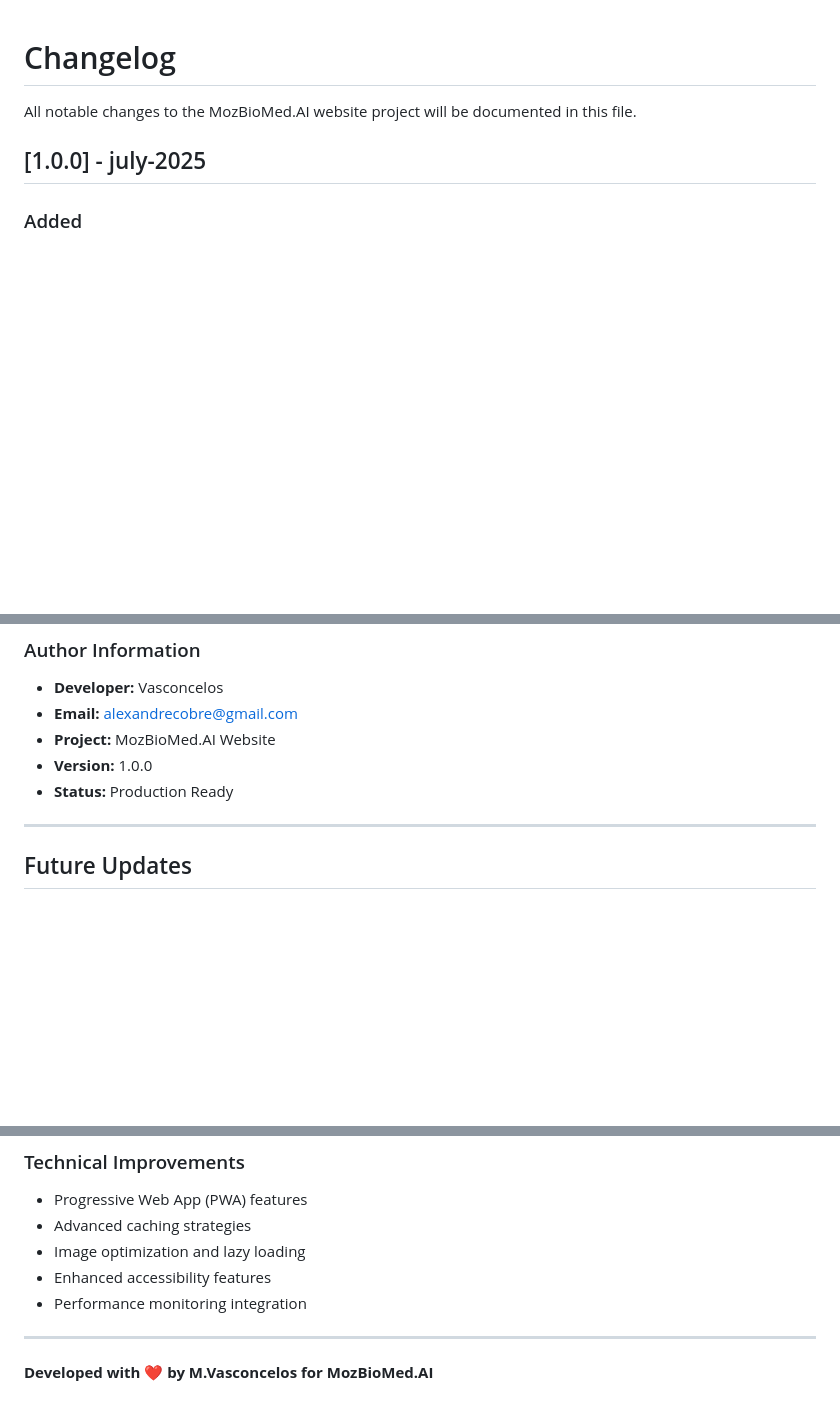
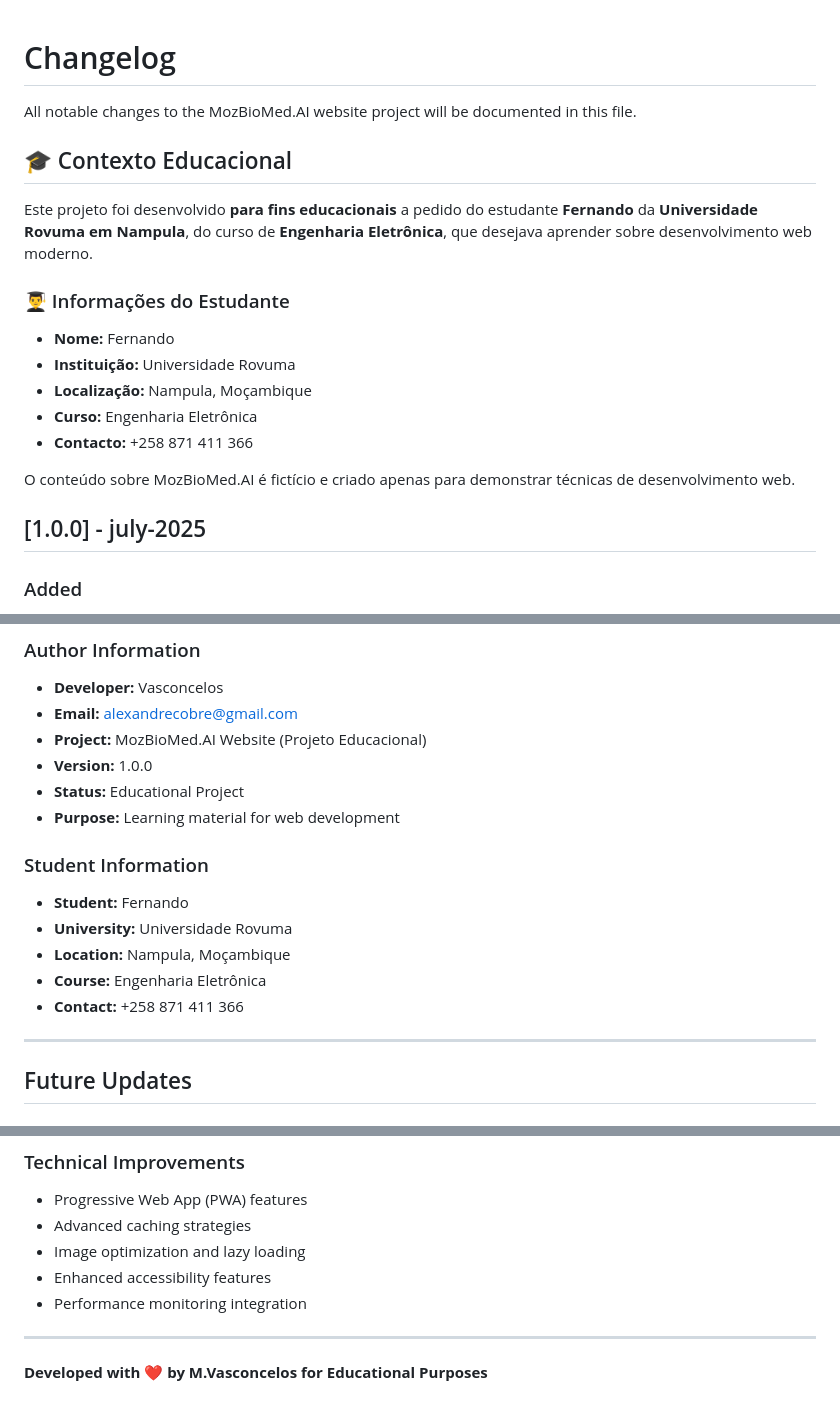
Before and after one commit to vasconcelosmomad/landing-page-MozBioMed, a Markdown page: docs/CHANGELOG.md, 3 parts joined by grey strips. Drawn GitHub-style; blank space fills up the shorter version.

```diff
--- a/docs/CHANGELOG.md
+++ b/docs/CHANGELOG.md
@@ -1,6 +1,19 @@
 # Changelog
 
 All notable changes to the MozBioMed.AI website project will be documented in this file.
+
+## 🎓 Contexto Educacional
+
+Este projeto foi desenvolvido **para fins educacionais** a pedido do estudante **Fernando** da **Universidade Rovuma em Nampula**, do curso de **Engenharia Eletrônica**, que desejava aprender sobre desenvolvimento web moderno.
+
+### 👨‍🎓 Informações do Estudante
+- **Nome:** Fernando
+- **Instituição:** Universidade Rovuma
+- **Localização:** Nampula, Moçambique
+- **Curso:** Engenharia Eletrônica
+- **Contacto:** +258 871 411 366
+
+O conteúdo sobre MozBioMed.AI é fictício e criado apenas para demonstrar técnicas de desenvolvimento web.
 
 
 ## [1.0.0] - july-2025
@@ -82,9 +95,17 @@ All notable changes to the MozBioMed.AI website project will be documented in th
 ### Author Information
 - **Developer:** Vasconcelos
 - **Email:** alexandrecobre@gmail.com
-- **Project:** MozBioMed.AI Website
+- **Project:** MozBioMed.AI Website (Projeto Educacional)
 - **Version:** 1.0.0
-- **Status:** Production Ready
+- **Status:** Educational Project
+- **Purpose:** Learning material for web development
+
+### Student Information
+- **Student:** Fernando
+- **University:** Universidade Rovuma
+- **Location:** Nampula, Moçambique
+- **Course:** Engenharia Eletrônica
+- **Contact:** +258 871 411 366
 
 ---
 
@@ -109,4 +130,4 @@ All notable changes to the MozBioMed.AI website project will be documented in th
 
 ---
 
-**Developed with ❤️ by M.Vasconcelos for MozBioMed.AI**
+**Developed with ❤️ by M.Vasconcelos for Educational Purposes**
```
Also changed, not shown: README.md (+20 -2 lines), docs/README.md (+24 -2 lines).
